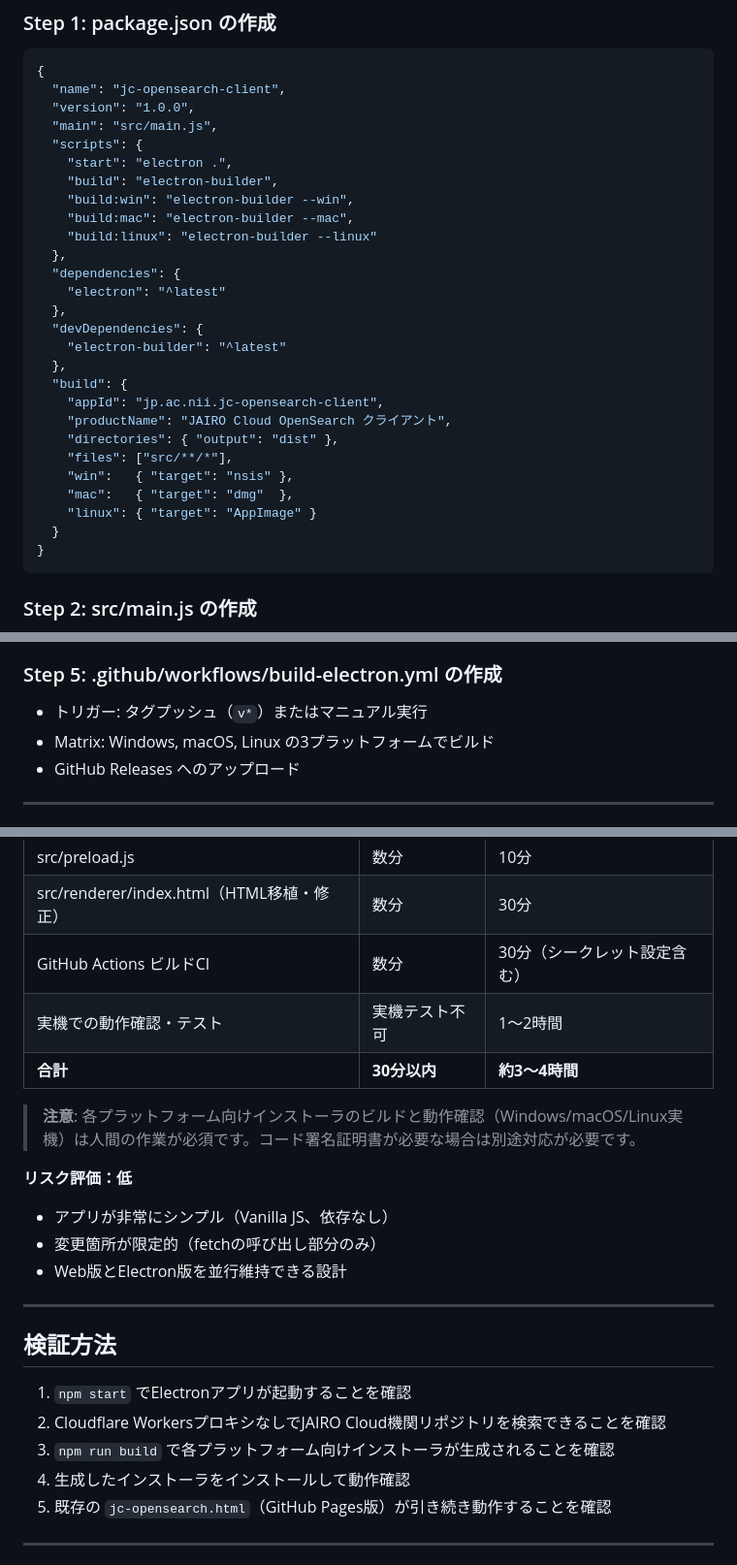
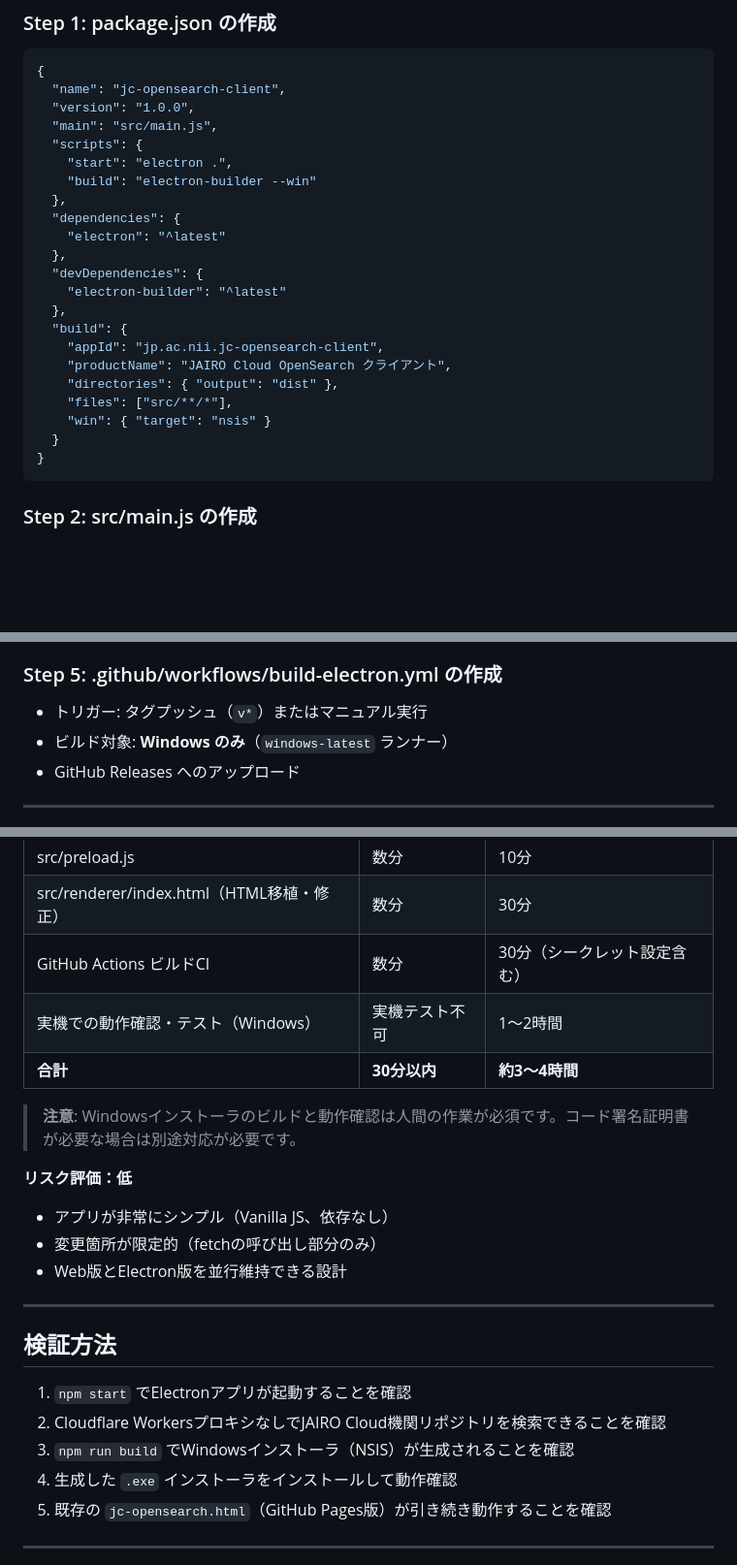
Before and after one commit to tzhaya/jc-opensearch-client, a Markdown page: docs/electron-migration-plan.md, 3 parts joined by grey strips. Shown at 97% size. Rendered like a GitHub page; blank space fills up the shorter version.

Commit message:
docs: ビルド対象をWindowsのみに限定
mac/linux向けビルド設定・スクリプト・CIマトリクスを削除し、
Windows (NSIS installer) 単体構成に変更。

https://claude.ai/code/session_01RzRw9rHoSyAWxJoHFbBKSq

````diff
--- a/docs/electron-migration-plan.md
+++ b/docs/electron-migration-plan.md
@@ -82,10 +82,7 @@ Electron (デスクトップアプリ)
   "main": "src/main.js",
   "scripts": {
     "start": "electron .",
-    "build": "electron-builder",
-    "build:win": "electron-builder --win",
-    "build:mac": "electron-builder --mac",
-    "build:linux": "electron-builder --linux"
+    "build": "electron-builder --win"
   },
   "dependencies": {
     "electron": "^latest"
@@ -98,9 +95,7 @@ Electron (デスクトップアプリ)
     "productName": "JAIRO Cloud OpenSearch クライアント",
     "directories": { "output": "dist" },
     "files": ["src/**/*"],
-    "win":   { "target": "nsis" },
-    "mac":   { "target": "dmg"  },
-    "linux": { "target": "AppImage" }
+    "win": { "target": "nsis" }
   }
 }
 ```
@@ -137,7 +132,7 @@ contextBridge.exposeInMainWorld('electronAPI', {
 ### Step 5: .github/workflows/build-electron.yml の作成
 
 - トリガー: タグプッシュ（`v*`）またはマニュアル実行
-- Matrix: Windows, macOS, Linux の3プラットフォームでビルド
+- ビルド対象: **Windows のみ**（`windows-latest` ランナー）
 - GitHub Releases へのアップロード
 
 ---
@@ -153,10 +148,10 @@ contextBridge.exposeInMainWorld('electronAPI', {
 | src/preload.js | 数分 | 10分 |
 | src/renderer/index.html（HTML移植・修正） | 数分 | 30分 |
 | GitHub Actions ビルドCI | 数分 | 30分（シークレット設定含む） |
-| 実機での動作確認・テスト | 実機テスト不可 | 1〜2時間 |
+| 実機での動作確認・テスト（Windows） | 実機テスト不可 | 1〜2時間 |
 | **合計** | **30分以内** | **約3〜4時間** |
 
-> **注意**: 各プラットフォーム向けインストーラのビルドと動作確認（Windows/macOS/Linux実機）は人間の作業が必須です。コード署名証明書が必要な場合は別途対応が必要です。
+> **注意**: Windowsインストーラのビルドと動作確認は人間の作業が必須です。コード署名証明書が必要な場合は別途対応が必要です。
 
 **リスク評価：低**
 - アプリが非常にシンプル（Vanilla JS、依存なし）
@@ -169,8 +164,8 @@ contextBridge.exposeInMainWorld('electronAPI', {
 
 1. `npm start` でElectronアプリが起動することを確認
 2. Cloudflare WorkersプロキシなしでJAIRO Cloud機関リポジトリを検索できることを確認
-3. `npm run build` で各プラットフォーム向けインストーラが生成されることを確認
-4. 生成したインストーラをインストールして動作確認
+3. `npm run build` でWindowsインストーラ（NSIS）が生成されることを確認
+4. 生成した `.exe` インストーラをインストールして動作確認
 5. 既存の `jc-opensearch.html`（GitHub Pages版）が引き続き動作することを確認
 
 ---
````
